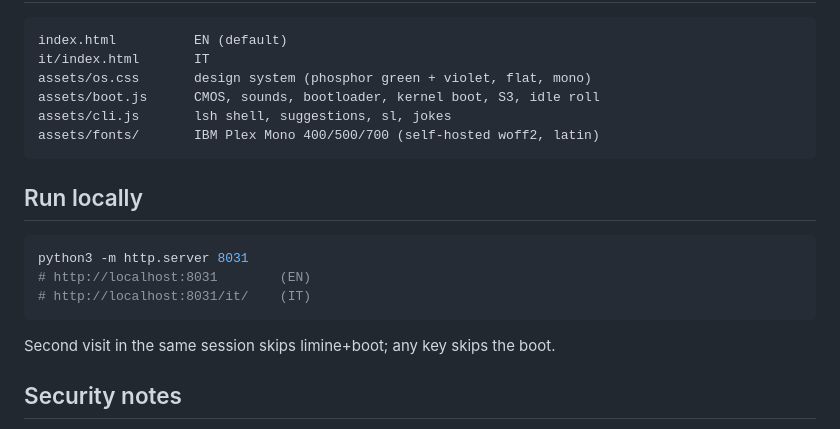
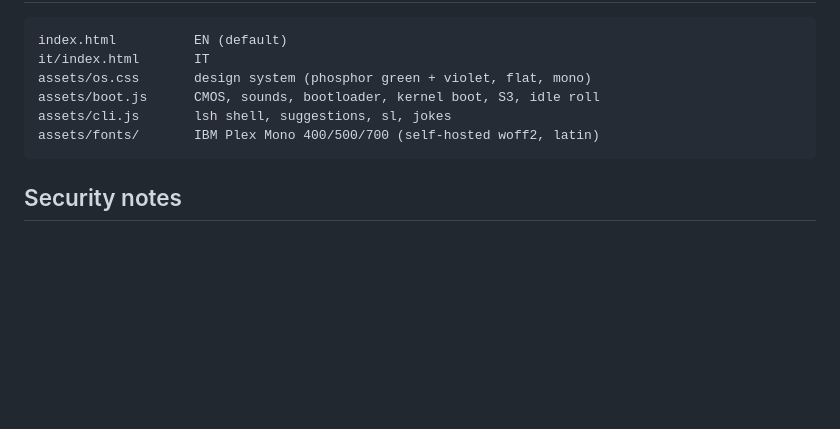
Before and after one commit to LoreRuff/loreruff.com, a Markdown page: README.md, the part around the change. GitHub-like rendering; blank space fills up the shorter version.

````diff
--- a/README.md
+++ b/README.md
@@ -48,16 +48,6 @@ assets/cli.js       lsh shell, suggestions, sl, jokes
 assets/fonts/       IBM Plex Mono 400/500/700 (self-hosted woff2, latin)
 ```
 
-## Run locally
-
-```sh
-python3 -m http.server 8031
-# http://localhost:8031        (EN)
-# http://localhost:8031/it/    (IT)
-```
-
-Second visit in the same session skips limine+boot; any key skips the boot.
-
 ## Security notes
 
 - **Zero network requests at runtime**: no fetch/XHR/WebSocket/beacon, no
````
